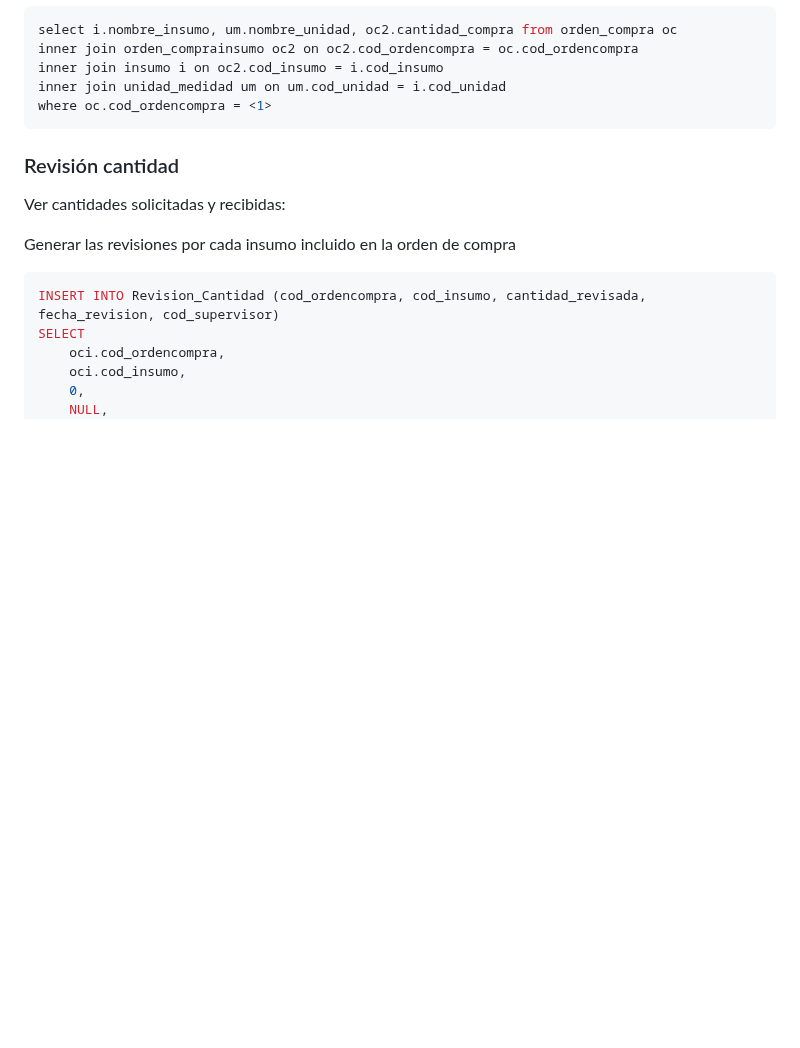
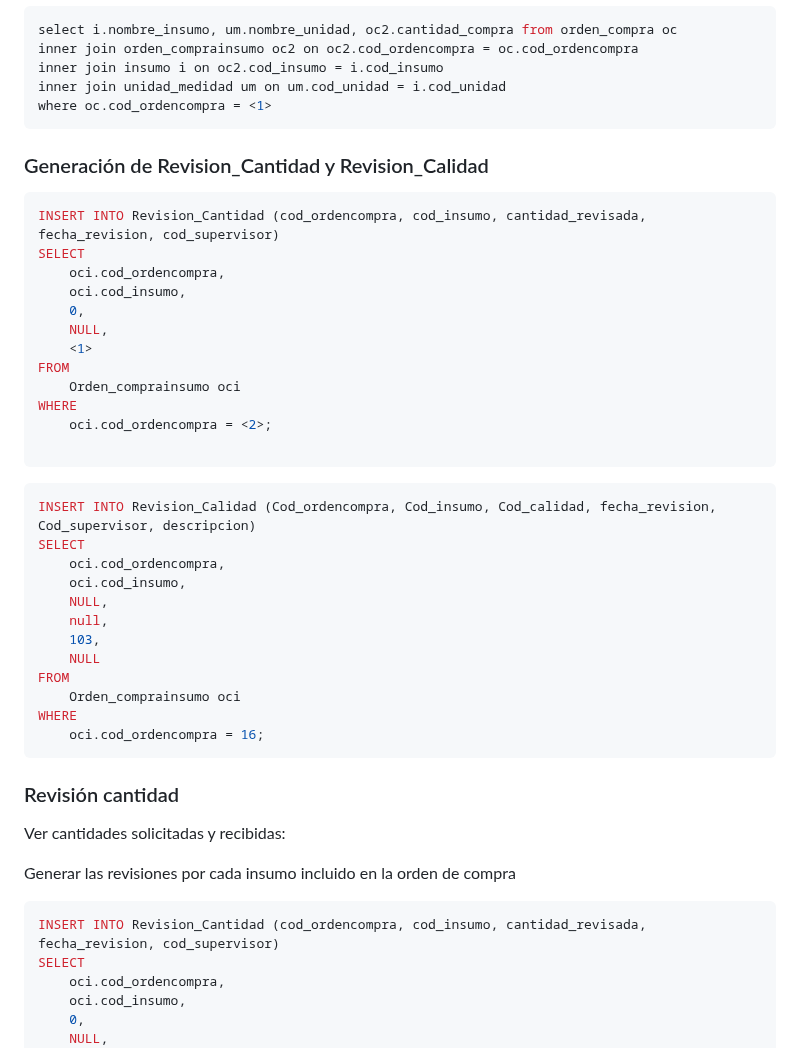
Before and after one commit to fiis-bd242/bd242-grupo2, a Markdown page: 8/8.1/8.1.md, the part around the change. GitHub-like rendering; blank space fills up the shorter version.

Commit message:
creaciónderevisiones

````diff
--- a/8/8.1/8.1.md
+++ b/8/8.1/8.1.md
@@ -206,6 +206,37 @@ inner join unidad_medidad um on um.cod_unidad = i.cod_unidad
 where oc.cod_ordencompra = <1>
 ```
 
+### Generación de Revision_Cantidad y Revision_Calidad
+```sql
+INSERT INTO Revision_Cantidad (cod_ordencompra, cod_insumo, cantidad_revisada, fecha_revision, cod_supervisor)
+SELECT
+    oci.cod_ordencompra,
+    oci.cod_insumo,
+    0,
+    NULL,
+    <1>
+FROM
+    Orden_comprainsumo oci
+WHERE
+    oci.cod_ordencompra = <2>;
+
+```
+
+
+```sql
+INSERT INTO Revision_Calidad (Cod_ordencompra, Cod_insumo, Cod_calidad, fecha_revision, Cod_supervisor, descripcion)
+SELECT
+    oci.cod_ordencompra,
+    oci.cod_insumo,
+    NULL,
+    null,
+    103,
+    NULL
+FROM
+    Orden_comprainsumo oci
+WHERE
+    oci.cod_ordencompra = 16;
+```
 
 
 ### Revisión cantidad
````
